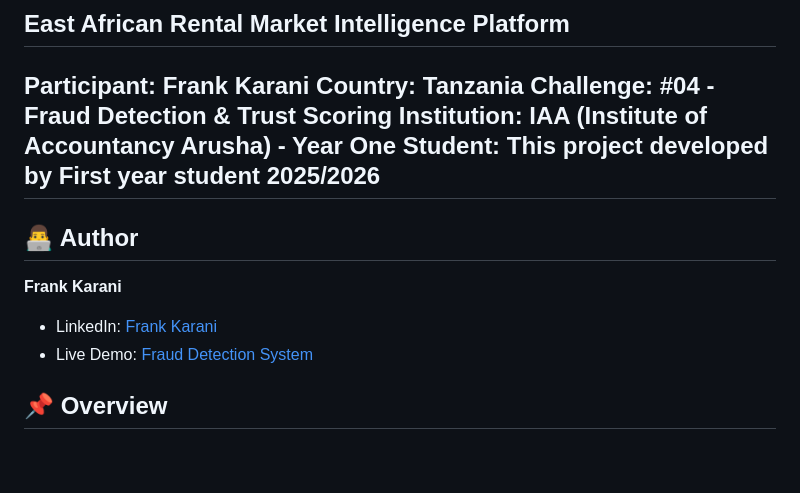
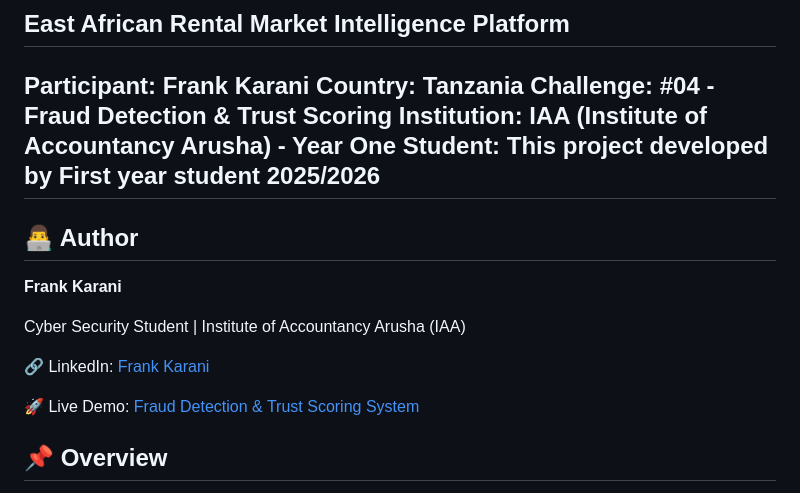
Before and after one commit to FRANKFRANK5/FRAUD-DETECTION-EAST-AFRICA, a Markdown page: README.md, the part around the change. Drawn GitHub-style; blank space fills up the shorter version.

```diff
--- a/README.md
+++ b/README.md
@@ -7,13 +7,15 @@
 **Institution:** IAA (Institute of Accountancy Arusha) - Year One
 **Student:** This project developed by **First year student 2025/2026**
 ---
-
 ## 👨‍💻 Author
 
 **Frank Karani**
 
-- LinkedIn: [Frank Karani](https://www.linkedin.com/in/frank-karani-47971b3b5)
-- Live Demo: [Fraud Detection System](https://fraud-detection-east-africa.onrender.com)
+Cyber Security Student | Institute of Accountancy Arusha (IAA)
+
+🔗 LinkedIn: [Frank Karani](https://www.linkedin.com/in/frank-karani-47971b3b5)
+
+🚀 Live Demo: [Fraud Detection & Trust Scoring System](https://fraud-detection-east-africa.onrender.com)
 
 ## 📌 Overview
 
```
